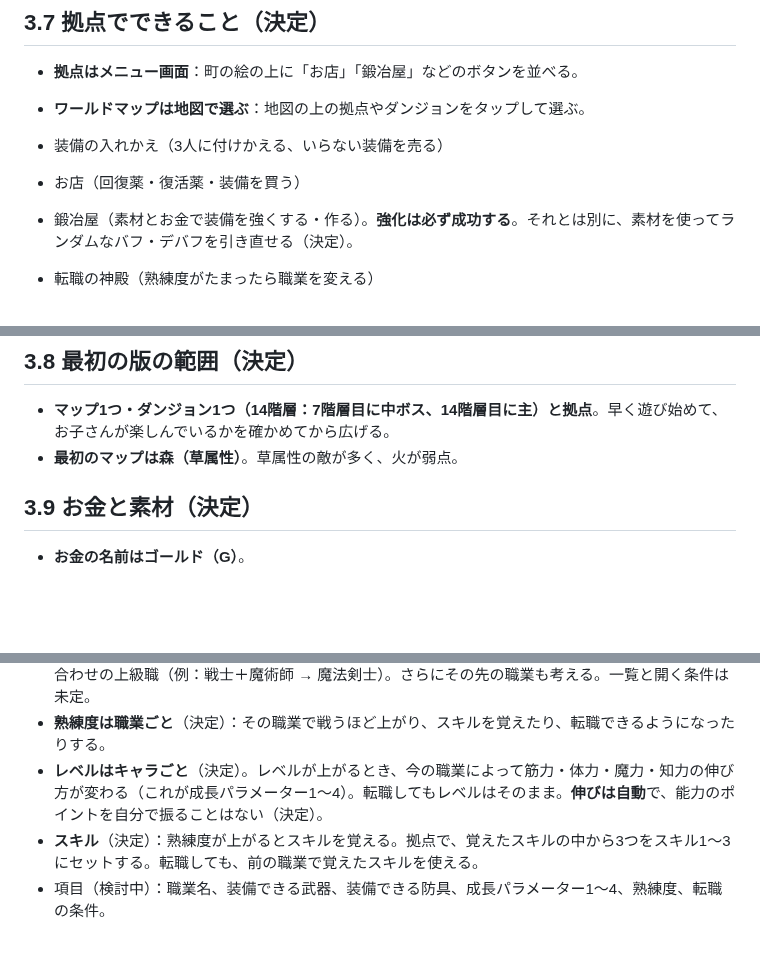
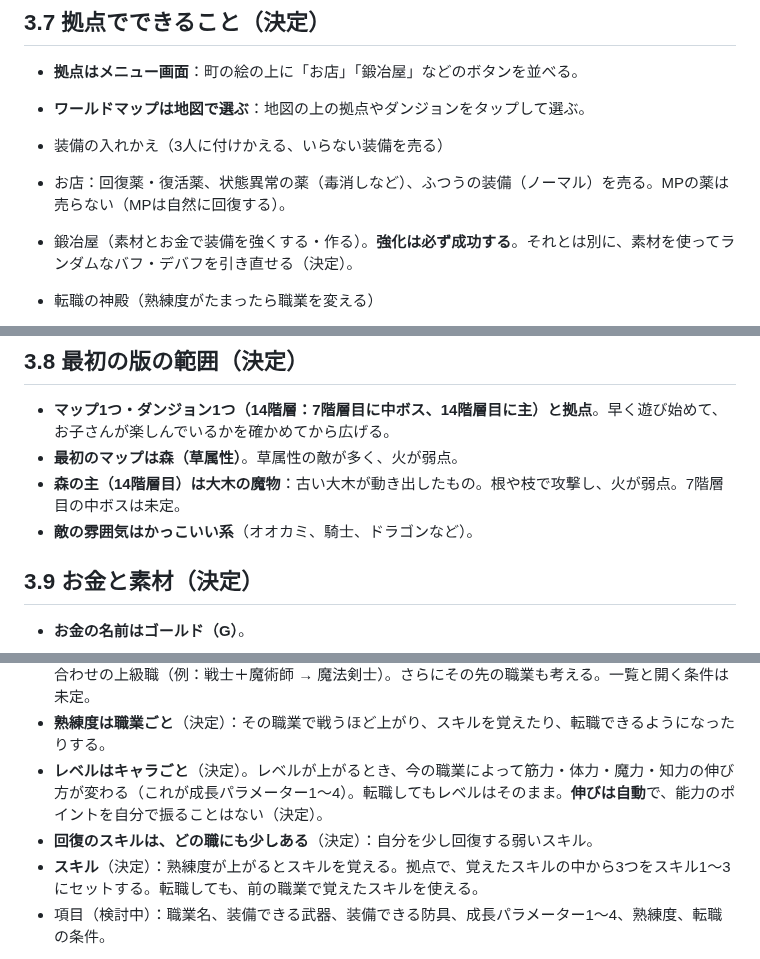
Before and after one commit to ozackdown0925-web/brain-dungeon, a Markdown page: docs/game-design.md, 3 parts joined by grey strips. Rendered like a GitHub page; blank space fills up the shorter version.

Commit message:
設計メモに敵の雰囲気・森の主・回復スキル・お店の品を追記
Co-Authored-By: Claude Opus 5.5 <noreply@anthropic.com>

```diff
--- a/docs/game-design.md
+++ b/docs/game-design.md
@@ -88,7 +88,7 @@
 
 
 - 装備の入れかえ（3人に付けかえる、いらない装備を売る）
-- お店（回復薬・復活薬・装備を買う）
+- お店：回復薬・復活薬、状態異常の薬（毒消しなど）、ふつうの装備（ノーマル）を売る。MPの薬は売らない（MPは自然に回復する）。
 - 鍛冶屋（素材とお金で装備を強くする・作る）。**強化は必ず成功する**。それとは別に、素材を使ってランダムなバフ・デバフを引き直せる（決定）。
 - 転職の神殿（熟練度がたまったら職業を変える）
 - **図鑑**（決定）：モンスター図鑑（たたかった敵、たおした数、試した属性の効き方）、装備図鑑（手に入れた装備の種類）、称号・メダルの棚
@@ -98,6 +98,8 @@
 
 - **マップ1つ・ダンジョン1つ（14階層：7階層目に中ボス、14階層目に主）と拠点**。早く遊び始めて、お子さんが楽しんでいるかを確かめてから広げる。
 - **最初のマップは森（草属性）**。草属性の敵が多く、火が弱点。
+- **森の主（14階層目）は大木の魔物**：古い大木が動き出したもの。根や枝で攻撃し、火が弱点。7階層目の中ボスは未定。
+- **敵の雰囲気はかっこいい系**（オオカミ、騎士、ドラゴンなど）。
 
 ## 3.9 お金と素材（決定）
 
@@ -186,6 +188,7 @@
 - **上級職は2種類ある**（決定）：1つの職からの一本道の上級職（例：戦士 → 騎士）と、2つの職の組み合わせの上級職（例：戦士＋魔術師 → 魔法剣士）。さらにその先の職業も考える。一覧と開く条件は未定。
 - **熟練度は職業ごと**（決定）：その職業で戦うほど上がり、スキルを覚えたり、転職できるようになったりする。
 - **レベルはキャラごと**（決定）。レベルが上がるとき、今の職業によって筋力・体力・魔力・知力の伸び方が変わる（これが成長パラメーター1〜4）。転職してもレベルはそのまま。**伸びは自動**で、能力のポイントを自分で振ることはない（決定）。
+- **回復のスキルは、どの職にも少しある**（決定）：自分を少し回復する弱いスキル。
 - **スキル**（決定）：熟練度が上がるとスキルを覚える。拠点で、覚えたスキルの中から3つをスキル1〜3にセットする。転職しても、前の職業で覚えたスキルを使える。
 - 項目（検討中）：職業名、装備できる武器、装備できる防具、成長パラメーター1〜4、熟練度、転職の条件。
 
```
